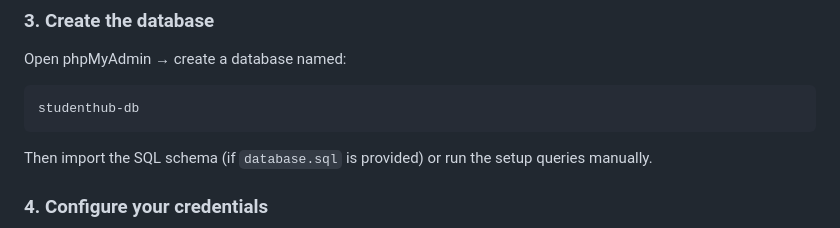
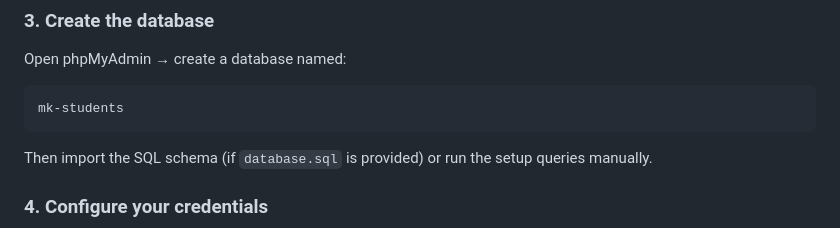
Before and after one commit to moukanecoarfactory-design/mk-students, a Markdown page: README.md, the part around the change. Drawn GitHub-style.

Commit message:
Update database name from 'studenthub-db' to 'mk-students'

````diff
--- a/README.md
+++ b/README.md
@@ -76,7 +76,7 @@ C:\xampp\htdocs\mk-students\
 Open phpMyAdmin → create a database named:
 
 ```
-studenthub-db
+mk-students
 ```
 
 Then import the SQL schema (if `database.sql` is provided) or run the setup queries manually.
````
